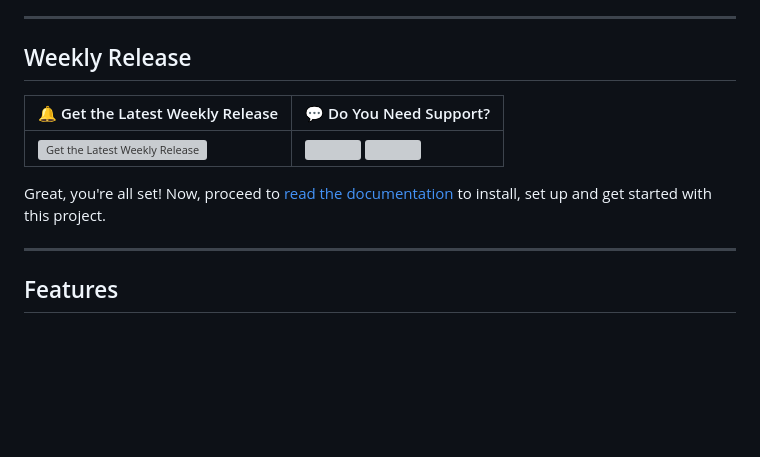
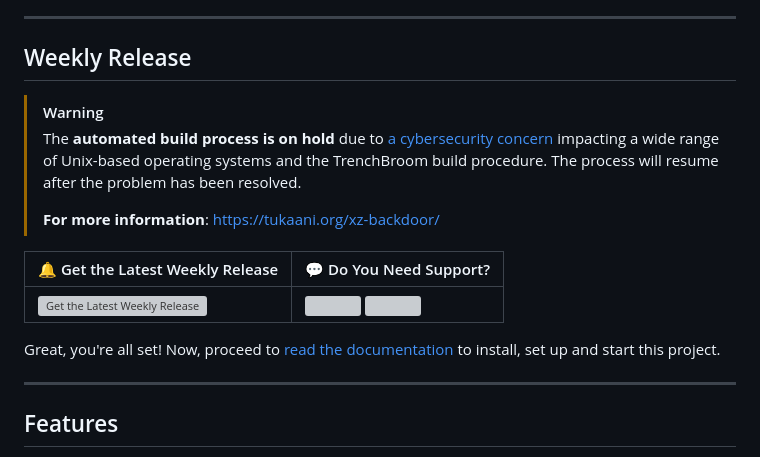
Before and after one commit to jonathanlinat/quake-leveldesign-starterkit, a Markdown page: README.md, the part around the change. GitHub-like rendering; blank space fills up the shorter version; grey boxes are pictures that could not be loaded.

Commit message:
Continuous Building

```diff
--- a/README.md
+++ b/README.md
@@ -7,11 +7,16 @@
 
 ## Weekly Release
 
+> [!WARNING]
+> The **automated build process is on hold** due to [a cybersecurity concern](https://github.com/TrenchBroom/TrenchBroom/issues/4538) impacting a wide range of Unix-based operating systems and the TrenchBroom build procedure. The process will resume after the problem has been resolved.
+>
+> **For more information**: https://tukaani.org/xz-backdoor/
+
 | 🔔 Get the Latest Weekly Release | 💬 Do You Need Support? |
 | -------------------------------- | ----------------------- |
 | [![Get the Latest Weekly Release](https://badgen.net/github/release/jonathanlinat/quake-leveldesign-starterkit?icon=github&label=Release)](https://github.com/jonathanlinat/quake-leveldesign-starterkit/releases/latest) | [![](https://dcbadge.vercel.app/api/server/dh29D3kqrM?style=plastic)](https://discord.gg/dh29D3kqrM) [![](https://dcbadge.vercel.app/api/server/BXEjbQYdnC?style=plastic)](https://discord.gg/BXEjbQYdnC) |
 
-Great, you're all set! Now, proceed to [read the documentation](https://github.com/jonathanlinat/quake-leveldesign-starterkit/wiki) to install, set up and get started with this project.
+Great, you're all set! Now, proceed to [read the documentation](https://github.com/jonathanlinat/quake-leveldesign-starterkit/wiki) to install, set up and start this project.
 
 ---
 
```
